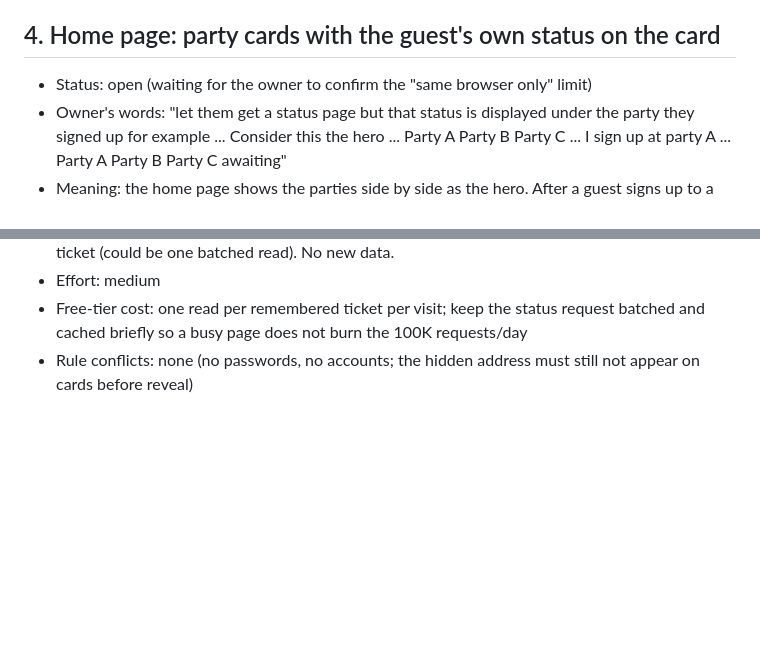
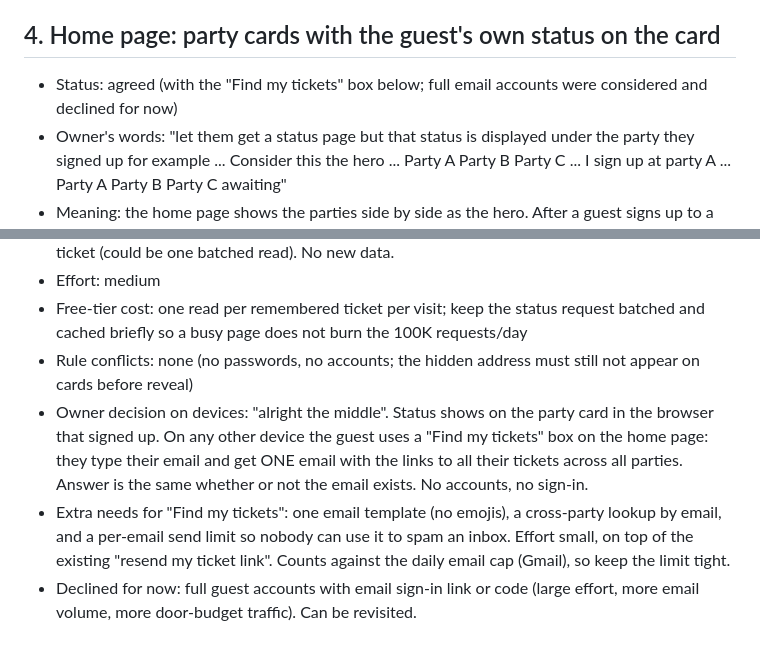
Before and after one commit to Youssef-2312/sahra, a Markdown page: docs/IDEAS.md, 2 parts joined by grey strips. Rendered like a GitHub page; blank space fills up the shorter version.

Commit message:
Ideas: find my tickets box agreed
Co-Authored-By: Claude Sonnet 5.5 <noreply@anthropic.com>
Claude-Session: https://claude.ai/code/session_01L136W38TRmPbNKKuCcq1dx

```diff
--- a/docs/IDEAS.md
+++ b/docs/IDEAS.md
@@ -50,7 +50,7 @@ coordinator's session. Status: agreed, rejected or open.
 
 ## 4. Home page: party cards with the guest's own status on the card
 
-- Status: open (waiting for the owner to confirm the "same browser only" limit)
+- Status: agreed (with the "Find my tickets" box below; full email accounts were considered and declined for now)
 - Owner's words: "let them get a status page but that status is displayed under the party they signed up for example ... Consider this the hero ... Party A Party B Party C ... I sign up at party A ... Party A Party B Party C awaiting"
 - Meaning: the home page shows the parties side by side as the hero. After a guest signs up to a party, that party's card shows the guest's status (awaiting, approved, ticket ready, rejected with the organiser's reason). Other cards are unchanged.
 - How it would work without accounts or passwords: the browser remembers each ticket link (the signed link already used for the guest ticket page) and asks the server for the status of each. The guest cannot see status on another device except through the emailed link or "resend my ticket link".
@@ -58,3 +58,6 @@ coordinator's session. Status: agreed, rejected or open.
 - Effort: medium
 - Free-tier cost: one read per remembered ticket per visit; keep the status request batched and cached briefly so a busy page does not burn the 100K requests/day
 - Rule conflicts: none (no passwords, no accounts; the hidden address must still not appear on cards before reveal)
+- Owner decision on devices: "alright the middle". Status shows on the party card in the browser that signed up. On any other device the guest uses a "Find my tickets" box on the home page: they type their email and get ONE email with the links to all their tickets across all parties. Answer is the same whether or not the email exists. No accounts, no sign-in.
+- Extra needs for "Find my tickets": one email template (no emojis), a cross-party lookup by email, and a per-email send limit so nobody can use it to spam an inbox. Effort small, on top of the existing "resend my ticket link". Counts against the daily email cap (Gmail), so keep the limit tight.
+- Declined for now: full guest accounts with email sign-in link or code (large effort, more email volume, more door-budget traffic). Can be revisited.
```
